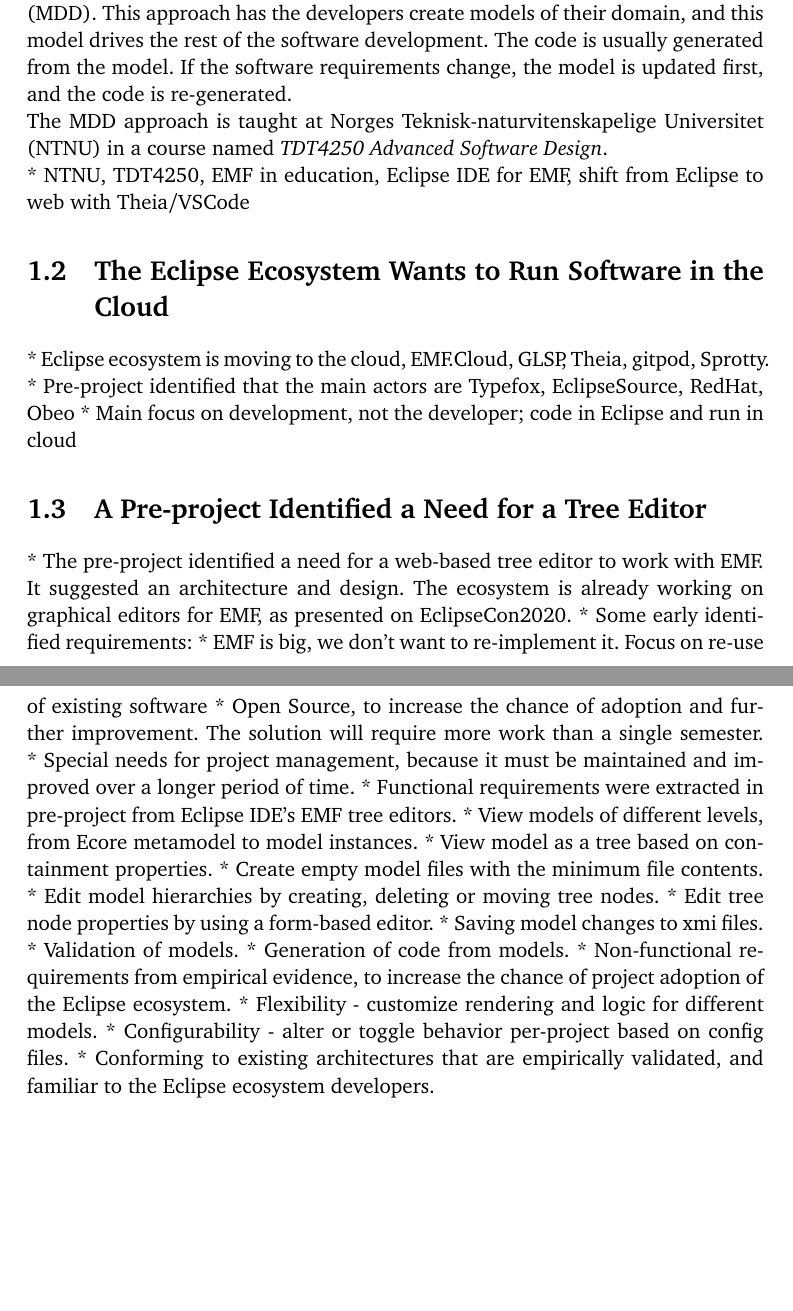
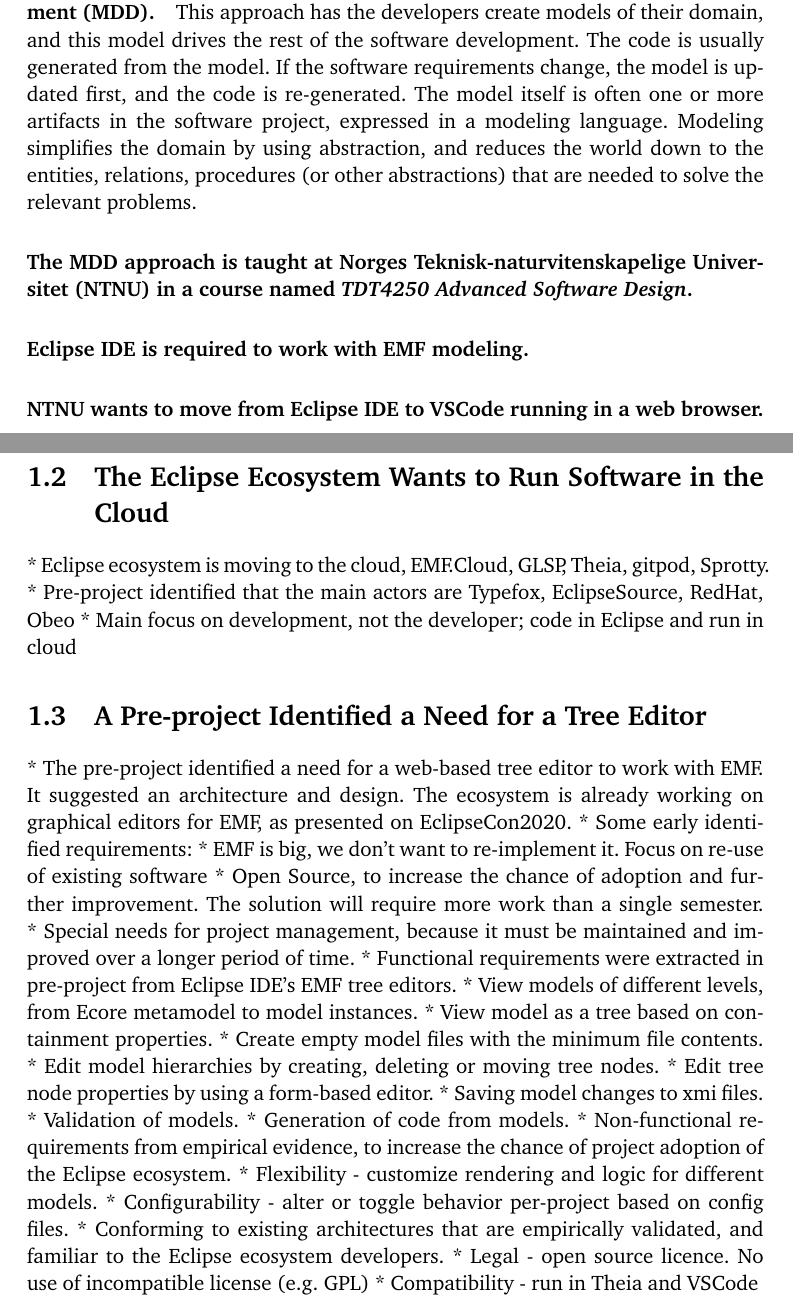
Before and after one commit to krissrex/tdt4900-master-thesis-cloud-modeling-latex, a LaTeX thesis (thesis.tex, which reads chapters/2-introduction.tex): two parts of pages 12 and 13 of 24, joined at a grey line, cut so that both start at the same text, the shorter picture padded with empty space. Compiled offline with pdfLaTeX.

Commit message:
Write about mdd

```diff
--- a/chapters/2-introduction.tex
+++ b/chapters/2-introduction.tex
@@ -1,3 +1,17 @@
 \chapter{Introduction}\label{chap:introduction}
 
+\section{Model-Driven Development in Education at NTNU}
+% * NTNU, TDT4250, EMF in education, Eclipse IDE for EMF, shift from Eclipse to web with Theia/VSCode
+
+\paragraph{In a world that becomes more digital for each day, there is a large need for software development.} Software is often created by writing code using programming languages that compile down to computer instructions. Developers write the code based on a set of requirements, and change it when the  requirements change.
+
+\paragraph{One alternative approach to software development, is \acrfull{MDD}.}
+This approach has the developers create models of their \gls{domain}, and this model drives the rest of the software development.
+The code is usually generated from the model.
+If the software requirements change, the model is updated first, and the code is re-generated.
+The model itself is often one or more artifacts in the software project, expressed in a modeling language.
+Modeling simplifies the \gls{domain} by using abstraction, and reduces the world down to the entities, relations, procedures (or other abstractions) that are needed to solve the relevant problems.
+
+
+\paragraph{The \acrshort{MDD} approach is taught at \acrfull{NTNU} in a course named \textit{\gls{TDT4250} Advanced Software Design}.}
 % TODO
@@ -5,14 +18,14 @@
 
-In a world that becomes more digital for each day, there is a large need for software development. Software is often created by writing code using programming languages that compile down to computer instructions. Developers write the code based on a set of requirements, and change it when the  requirements change.
+\paragraph{Eclipse IDE is required to work with EMF modeling.}
+% students don't like eclipse. reduces chance of adoption and use of emf afterwards.
+% TODO
 
-One alternative approach to software development, is \acrfull{MDD}.
-This approach has the developers create models of their \gls{domain}, and this model drives the rest of the software development. The code is usually generated from the model. If the software requirements change, the model is updated first, and the code is re-generated.
+\paragraph{\acrshort{NTNU} wants to move from Eclipse IDE to \gls{VSCode}  running in a web browser.}
+% Avoids installation issues with eclipse and java etc. Makes it easier to publish assignments from github.
+% TODO
 
-The \acrshort{MDD} approach is taught at \acrfull{NTNU} in a course named \textit{\gls{TDT4250} Advanced Software Design}.
 
 %TODO
-* NTNU, TDT4250, EMF in education, Eclipse IDE for EMF, shift from Eclipse to web with Theia/VSCode
-
 \section{The Eclipse Ecosystem Wants to Run Software in the Cloud}
 
 * Eclipse ecosystem is moving to the cloud, EMF.Cloud, GLSP, Theia, gitpod, Sprotty.
@@ -39,3 +52,5 @@
     * Flexibility - customize rendering and logic for different models.
     * Configurability - alter or toggle behavior per-project based on config files.
     * Conforming to existing architectures that are empirically validated, and familiar to the Eclipse ecosystem developers.
+    * Legal - open source licence. No use of incompatible license (e.g. GPL)
+    * Compatibility - run in Theia and VSCode
```
Also changed, not shown: chapters/2-introduction.tex (1 more changed lines).
